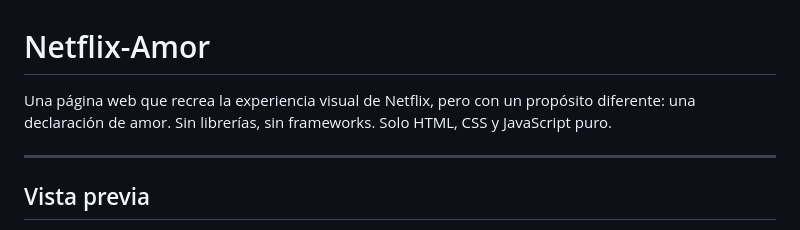
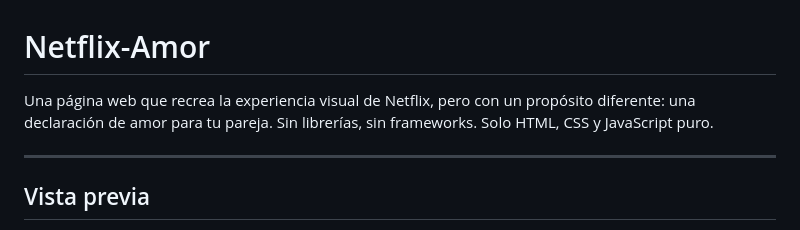
Before and after one commit to JohanDEVnet/Netflix-Amor, a Markdown page: README.md, the part around the change. Rendered like a GitHub page.

Commit message:
feat: update readme for pull shark 2

```diff
--- a/README.md
+++ b/README.md
@@ -1,6 +1,6 @@
 # Netflix-Amor
 
-Una página web que recrea la experiencia visual de Netflix, pero con un propósito diferente: una declaración de amor. Sin librerías, sin frameworks. Solo HTML, CSS y JavaScript puro.
+Una página web que recrea la experiencia visual de Netflix, pero con un propósito diferente: una declaración de amor para tu pareja. Sin librerías, sin frameworks. Solo HTML, CSS y JavaScript puro.
 
 ---
 
```
